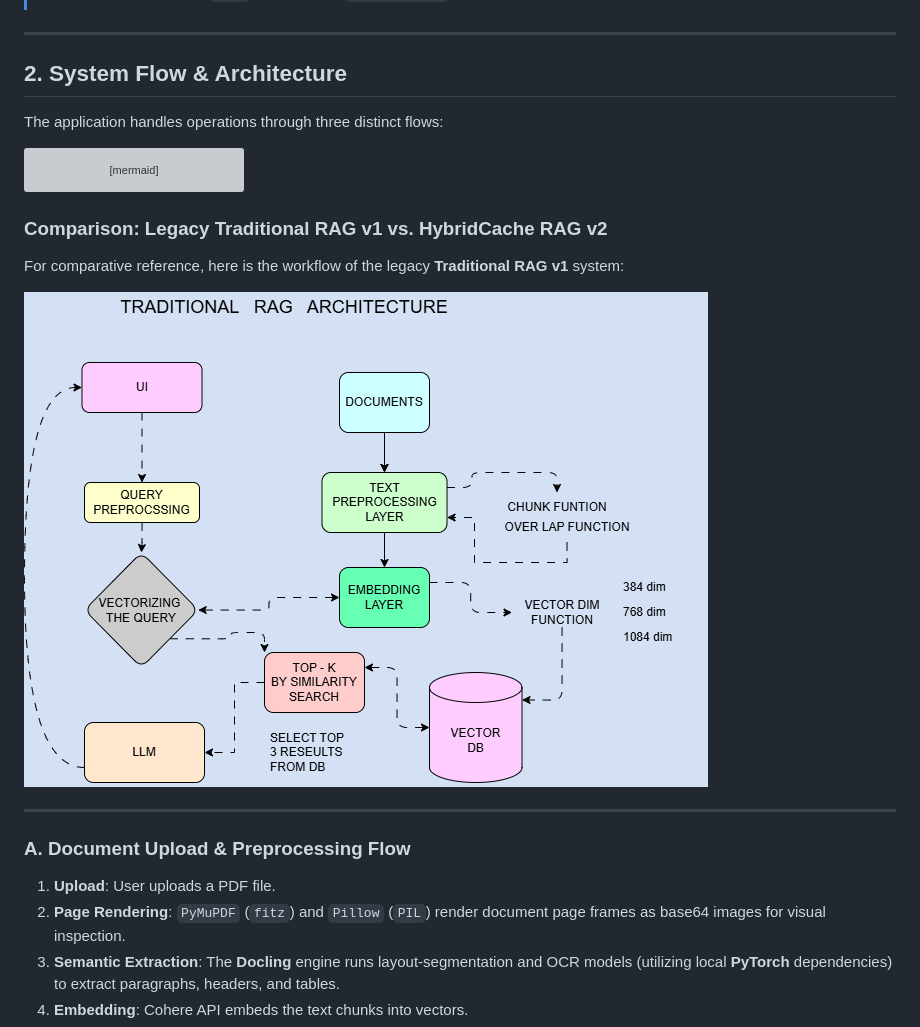
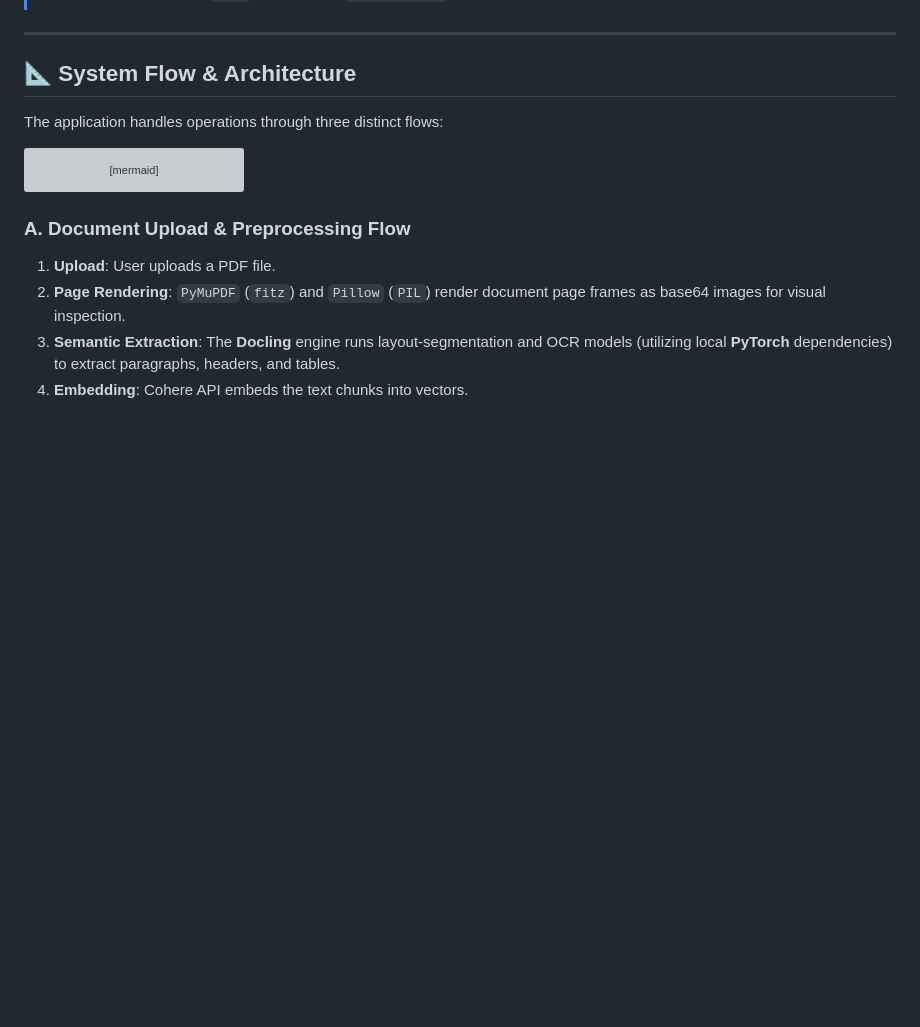
Before and after one commit to someshwar7/hybridcache_rag_v2, a Markdown page: README.md, the part around the change printed below. Rendered like a GitHub page; blank space fills up the shorter version; grey boxes are pictures that could not be loaded.

````diff
--- a/README.md
+++ b/README.md
@@ -32,8 +42,7 @@ REDIS_DB=0
 
 ---
 
-
-## 2. System Flow & Architecture
+## 📐 System Flow & Architecture
 
 The application handles operations through three distinct flows:
 
@@ -53,13 +62,6 @@ graph TD
     H --> I[Frontend UI Parser]
     I -->|Tabular standings / code blocks| J[Styled HTML visual rendering]
 ```
-
-### Comparison: Legacy Traditional RAG v1 vs. HybridCache RAG v2
-For comparative reference, here is the workflow of the legacy **Traditional RAG v1** system:
-
-![Traditional RAG v1](TRADITIONAL%20RAG%20V1.gif)
-
----
 
 ### A. Document Upload & Preprocessing Flow
 1. **Upload**: User uploads a PDF file.
````
Also changed, not shown: other parts of README.md (+15 -5 lines), arch/HYBRID CACHE RAG V2.gif (added), arch/TRADITIONAL RAG V1.gif (renamed from TRADITIONAL RAG V1.gif).
